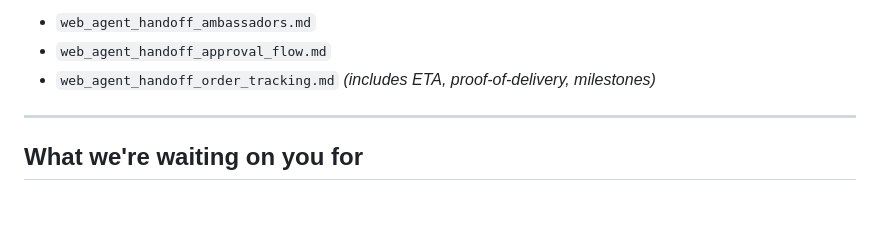
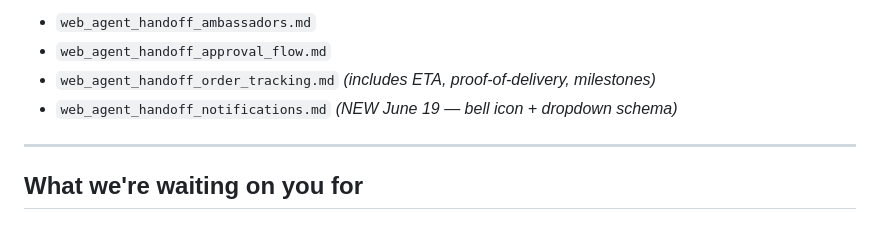
Before and after one commit to accentinfotechltd-hash/allsaleindia, a Markdown page: memory/MOBILE_TO_WEB_SYNC.md, the part around the change. GitHub-like rendering.

```diff
--- a/memory/MOBILE_TO_WEB_SYNC.md
+++ b/memory/MOBILE_TO_WEB_SYNC.md
@@ -22,6 +22,7 @@ Refer to:
 - `web_agent_handoff_ambassadors.md`
 - `web_agent_handoff_approval_flow.md`
 - `web_agent_handoff_order_tracking.md` *(includes ETA, proof-of-delivery, milestones)*
+- `web_agent_handoff_notifications.md` *(NEW June 19 — bell icon + dropdown schema)*
 
 ---
 
```
Also changed, not shown: memory/web_agent_handoff_notifications.md (added, +171 -0 lines).
